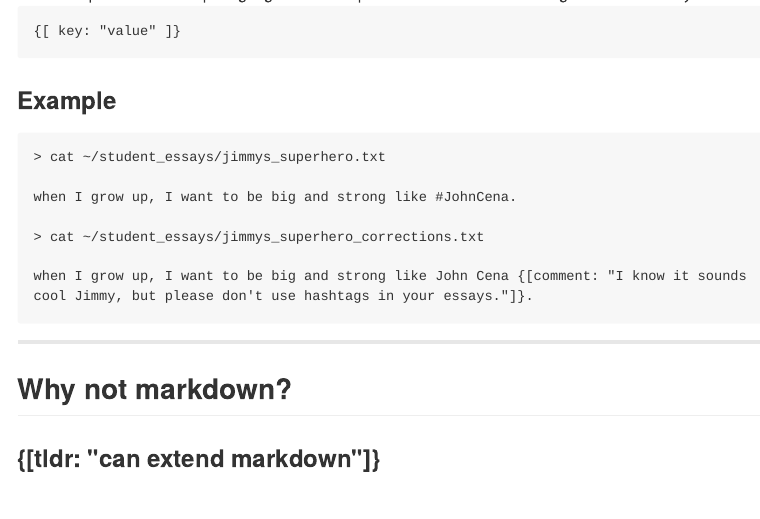
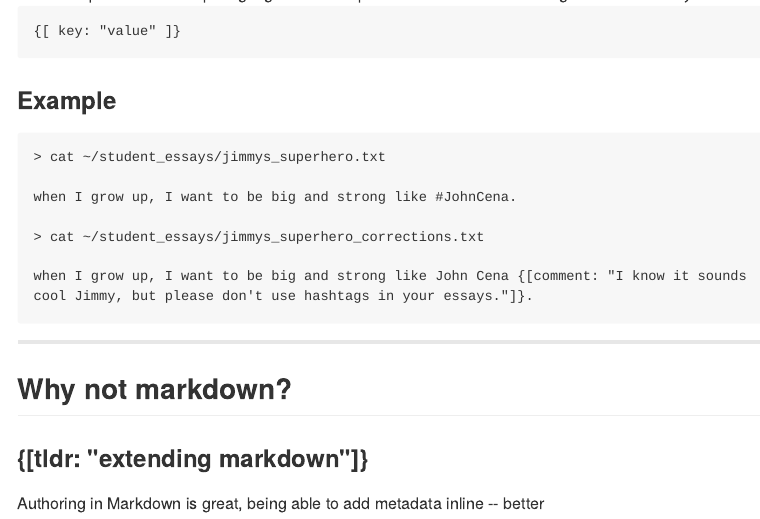
Before and after one commit to mbracesquare/mbs-slides, an R Markdown document (index.Rmd): the page in a window 1100 px wide, from 190 px down. The pictures show the output file index.md that the author committed with the source, drawn offline in the style of GitHub.

Commit message:
publishing deck

```diff
--- a/index.Rmd
+++ b/index.Rmd
@@ -1,6 +1,6 @@
 ---
 title       : mBraceSquare
-subtitle    : inline metadata
+subtitle    : represent metadata inline
 author      : Stefano Da Ros
 job         :
 framework   : io2012   # {io2012, html5slides, shower, dzslides, ...}
@@ -31,4 +31,5 @@ cool Jimmy, but please don't use hashtags in your essays."]}.</pre>
 ---
 
 ## Why not markdown?
-### {[tldr: "can extend markdown"]}
+### {[tldr: "extending markdown"]}
+Authoring in Markdown is great, being able to add metadata inline -- better
```
Also changed, not shown: index.html, index.md.
